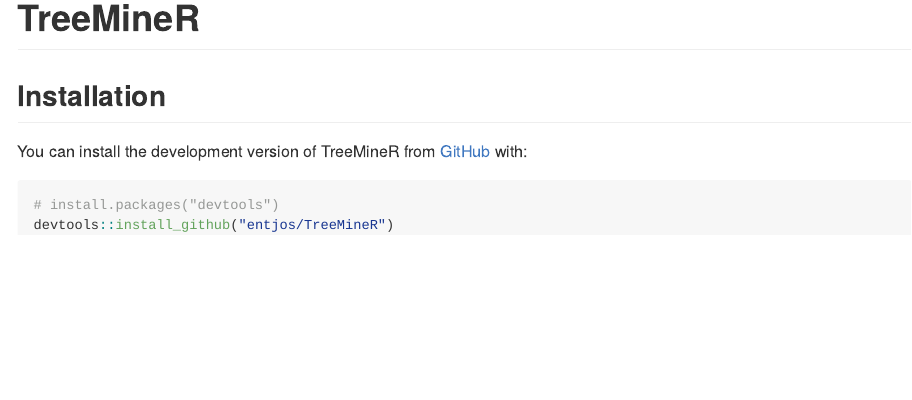
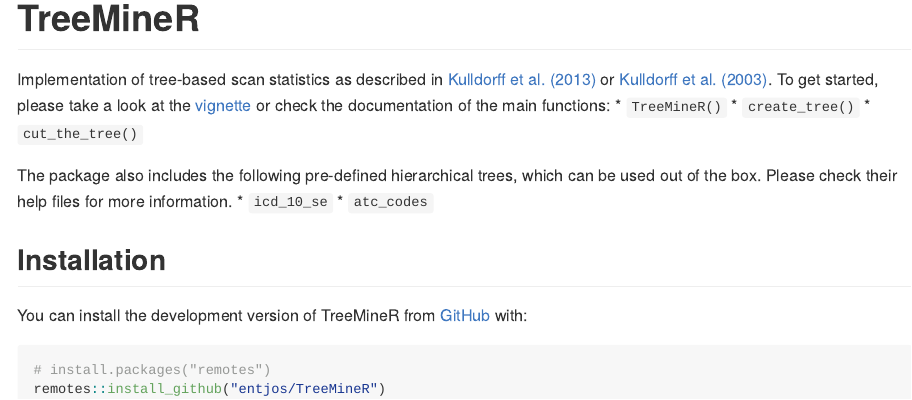
Before and after one commit to entjos/TreeMineR, an R Markdown document (README.Rmd): the page in a window 1100 px wide, from its top. The pictures show the output file README.md that the author committed with the source, drawn offline in the style of GitHub; badge pictures from the web are left out.

Commit message:
Update Readme

````diff
--- a/README.Rmd
+++ b/README.Rmd
@@ -21,11 +21,20 @@
 [![CRAN status](https://www.r-pkg.org/badges/version/TreeMineR)](https://CRAN.R-project.org/package=TreeMineR)
 <!-- badges: end -->
 
+Implementation of tree-based scan statistics as described in [Kulldorff et al. (2013)](https://doi.org/10.1002/pds.3423) or [Kulldorff et al. (2003)](https://doi.org/10.1111/1541-0420.00039). To get started, please take a look at the [vignette](https://entjos.github.io/TreeMineR/articles/Tree-based-scan-statistics.html) or check the documentation of the main functions:
+* `TreeMineR()`
+* `create_tree()`
+* `cut_the_tree()`
+
+The package also includes the following pre-defined hierarchical trees, which can be used out of the box. Please check their help files for more information.
+* `icd_10_se`
+* `atc_codes`
+
 ## Installation
 
 You can install the development version of TreeMineR from [GitHub](https://github.com/) with:
 
 ``` r
-# install.packages("devtools")
-devtools::install_github("entjos/TreeMineR")
+# install.packages("remotes")
+remotes::install_github("entjos/TreeMineR")
 ```
````
Also changed, not shown: README.md.
